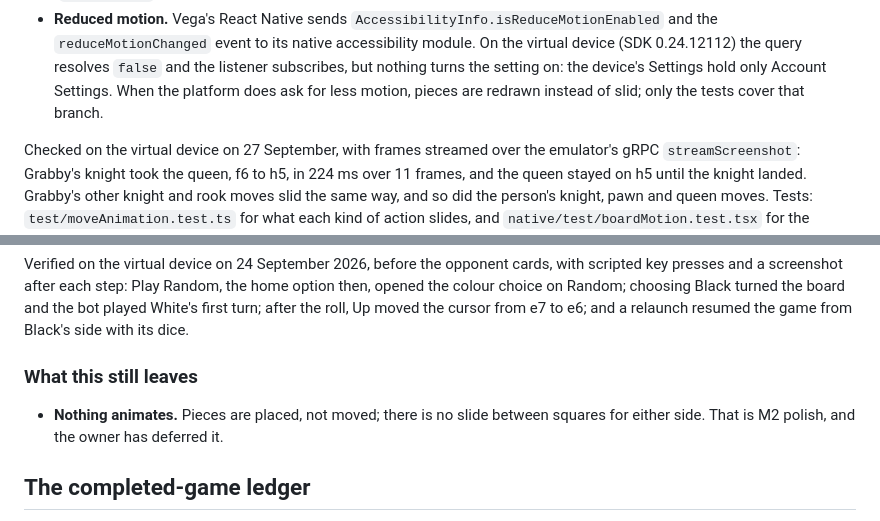
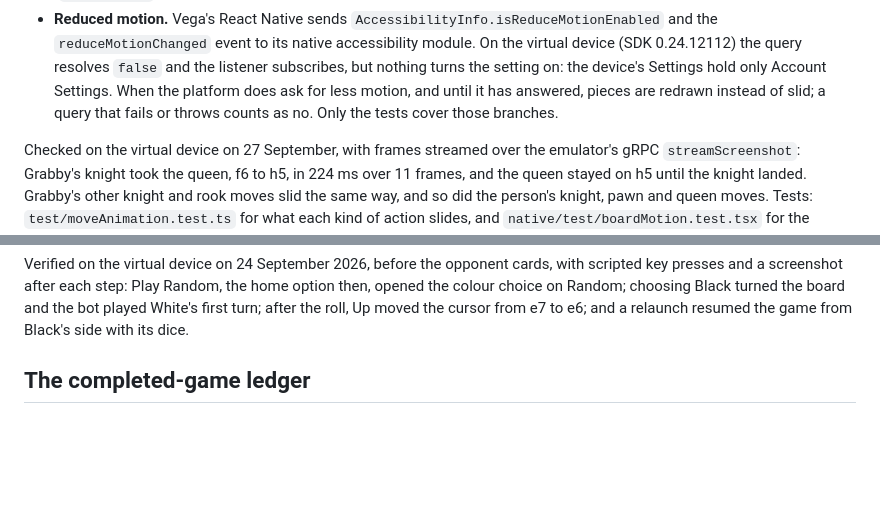
Before and after one commit to fortemate/dicechess-tv, a Markdown page: native/README.md, 2 parts joined by grey strips. GitHub-like rendering; blank space fills up the shorter version.

Commit message:
docs: name the evidence for move slides, drop a stale gap
The native README still said, under the local opponents, that nothing
animates; that subsection is gone. Its reduced-motion note now says
what happens before the platform answers. The features page names the
frames from the virtual device and the tests behind the slide, and the
roadmap says once what everything under Done rests on.

Co-Authored-By: Claude Opus 5.5 <noreply@anthropic.com>

```diff
--- a/native/README.md
+++ b/native/README.md
@@ -348,8 +348,9 @@ native driver.
   to its native accessibility module. On the virtual device (SDK 0.24.12112) the
   query resolves `false` and the listener subscribes, but nothing turns the
   setting on: the device's Settings hold only Account Settings. When the platform
-  does ask for less motion, pieces are redrawn instead of slid; only the tests
-  cover that branch.
+  does ask for less motion, and until it has answered, pieces are redrawn instead
+  of slid; a query that fails or throws counts as no. Only the tests cover those
+  branches.
 
 Checked on the virtual device on 27 September, with frames streamed over the
 emulator's gRPC `streamScreenshot`: Grabby's knight took the queen, f6 to h5, in
@@ -648,11 +649,6 @@ with scripted key presses and a screenshot after each step: Play Random, the hom
 option then, opened the colour choice on Random; choosing Black turned the board
 and the bot played White's first turn; after the roll, Up moved the cursor from
 e7 to e6; and a relaunch resumed the game from Black's side with its dice.
-
-### What this still leaves
-
-- **Nothing animates.** Pieces are placed, not moved; there is no slide between
-  squares for either side. That is M2 polish, and the owner has deferred it.
 
 ## The completed-game ledger
 
```
Also changed, not shown: 2 other files.
